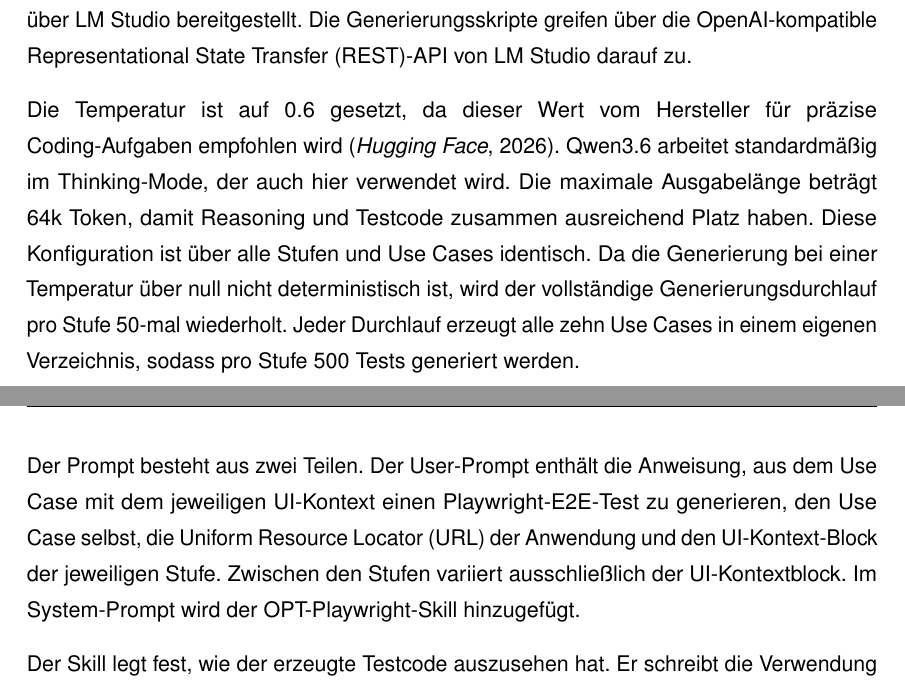
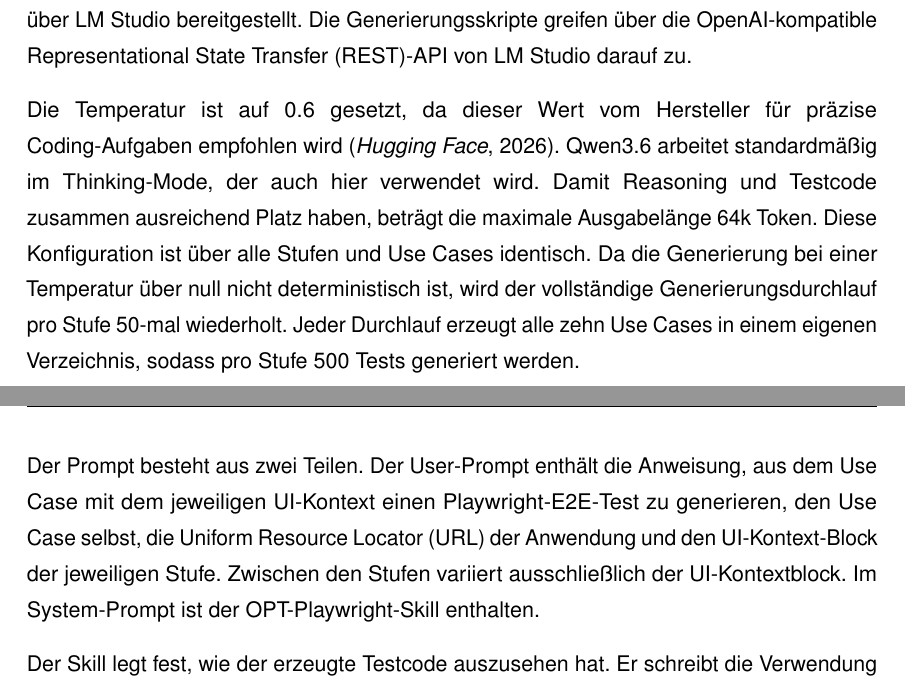
Before and after one commit to nils-gb156/bachelor-thesis, a LaTeX thesis (thesis_main.tex, which reads kapitel/kapitel_3/kapitel_3.tex): two parts of pages 25 and 26 of 36, joined at a grey line, cut so that both start at the same text. Compiled offline with pdfLaTeX.

Commit message:
anpassung llm konfiguration

```diff
--- a/kapitel/kapitel_3/kapitel_3.tex
+++ b/kapitel/kapitel_3/kapitel_3.tex
@@ -90,9 +90,9 @@ Für alle Generierungen wird das Qwen3.6-35B-A3B als \ac{LLM} verwendet. Es ist
 
 Das Modell wird auf einem Spark im Netzwerk der con terra GmbH betrieben und dort über LM~Studio bereitgestellt. Die Generierungsskripte greifen über die OpenAI-kompatible \ac{REST}-\ac{API} von LM~Studio darauf zu.
 
-Die Temperatur ist auf 0.6 gesetzt, da dieser Wert vom Hersteller für präzise Coding-Aufgaben empfohlen wird (\cite{hugging_face_qwenqwen36-35b-a3b_2026}). Qwen3.6 arbeitet standardmäßig im Thinking-Mode, der auch hier verwendet wird. Die maximale Ausgabelänge beträgt 64k Token, damit Reasoning und Testcode zusammen ausreichend Platz haben. Diese Konfiguration ist über alle Stufen und Use Cases identisch. Da die Generierung bei einer Temperatur über null nicht deterministisch ist, wird der vollständige Generierungsdurchlauf pro Stufe 50-mal wiederholt. Jeder Durchlauf erzeugt alle zehn Use Cases in einem eigenen Verzeichnis, sodass pro Stufe 500 Tests generiert werden.
+Die Temperatur ist auf 0.6 gesetzt, da dieser Wert vom Hersteller für präzise Coding-Aufgaben empfohlen wird (\cite{hugging_face_qwenqwen36-35b-a3b_2026}). Qwen3.6 arbeitet standardmäßig im Thinking-Mode, der auch hier verwendet wird. Damit Reasoning und Testcode zusammen ausreichend Platz haben, beträgt die maximale Ausgabelänge 64k Token. Diese Konfiguration ist über alle Stufen und Use Cases identisch. Da die Generierung bei einer Temperatur über null nicht deterministisch ist, wird der vollständige Generierungsdurchlauf pro Stufe 50-mal wiederholt. Jeder Durchlauf erzeugt alle zehn Use Cases in einem eigenen Verzeichnis, sodass pro Stufe 500 Tests generiert werden.
 
-Der Prompt besteht aus zwei Teilen. Der User-Prompt enthält die Anweisung, aus dem Use Case mit dem jeweiligen \ac{UI}-Kontext einen Playwright-\ac{E2E}-Test zu generieren, den Use Case selbst, die \ac{URL} der Anwendung und den \ac{UI}-Kontext-Block der jeweiligen Stufe. Zwischen den Stufen variiert ausschließlich der \ac{UI}-Kontextblock. Im System-Prompt wird der OPT-Playwright-Skill hinzugefügt.
+Der Prompt besteht aus zwei Teilen. Der User-Prompt enthält die Anweisung, aus dem Use Case mit dem jeweiligen \ac{UI}-Kontext einen Playwright-\ac{E2E}-Test zu generieren, den Use Case selbst, die \ac{URL} der Anwendung und den \ac{UI}-Kontext-Block der jeweiligen Stufe. Zwischen den Stufen variiert ausschließlich der \ac{UI}-Kontextblock. Im System-Prompt ist der OPT-Playwright-Skill enthalten.
 
 Der Skill legt fest, wie der erzeugte Testcode auszusehen hat. Er schreibt die Verwendung von Playwright mit TypeScript vor, verlangt die durchgängige Nutzung von \code|async| und \code|await|, priorisiert \code|getByTestId| gegenüber anderen Locator-Strategien und definiert das Ausgabeformat. Die Ausgabe soll eine einzelne, vollständige Testdatei ohne erläuternden Text sein. Außerdem enthält der Skill weitere technische Vorgaben, etwa zum Umgang mit Lokatoren, Assertions, Wartebedingungen und Chakra-UI-Elementen. Der Skill ist so aufgebaut, dass er auch für andere WebGIS-Anwendungen wiederverwendet werden kann, die mit Open Pioneer Trails erstellt wurden. Informationen über App-spezifische Selektoren oder Elemente enthält er daher bewusst nicht.
 
```
Also changed, not shown: thesis_main.pdf.
